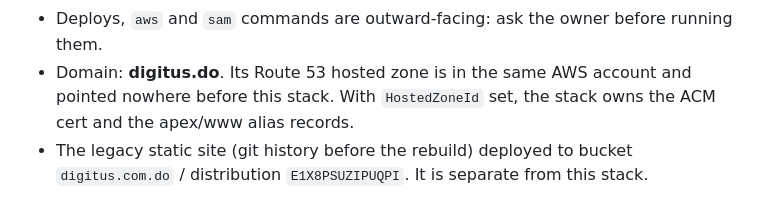
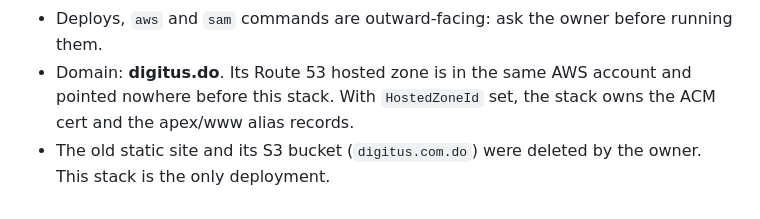
Before and after one commit to germanbobadilla/digitus_website, a Markdown page: CLAUDE.md, the part around the change. Rendered like a GitHub page.

Commit message:
Docs: old S3 site and bucket are deleted
Co-Authored-By: Claude Opus 5.5 <noreply@anthropic.com>

```diff
--- a/CLAUDE.md
+++ b/CLAUDE.md
@@ -64,4 +64,4 @@ Templates and locales are compiled into the binary, so **restart `make dev` afte
 - SES: `CONTACT_FROM` must be a verified identity. While the account is in the SES sandbox, recipients must be verified too.
 - Deploys, `aws` and `sam` commands are outward-facing: ask the owner before running them.
 - Domain: **digitus.do**. Its Route 53 hosted zone is in the same AWS account and pointed nowhere before this stack. With `HostedZoneId` set, the stack owns the ACM cert and the apex/www alias records.
-- The legacy static site (git history before the rebuild) deployed to bucket `digitus.com.do` / distribution `E1X8PSUZIPUQPI`. It is separate from this stack.
+- The old static site and its S3 bucket (`digitus.com.do`) were deleted by the owner. This stack is the only deployment.
```
Also changed, not shown: 1 other file.
